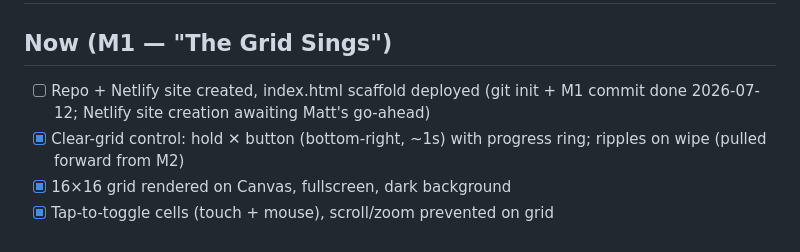
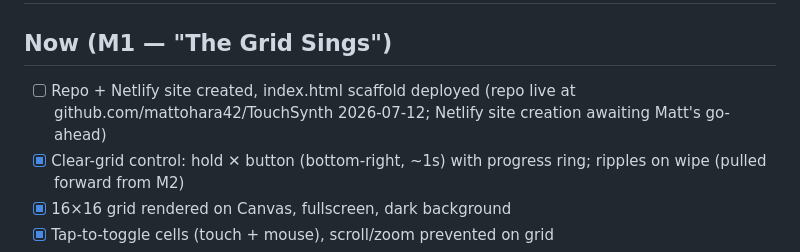
Before and after one commit to mattohara42/TouchSynth, a Markdown page: BACKLOG.md, the part around the change. GitHub-like rendering.

Commit message:
BACKLOG: repo now on GitHub
Co-Authored-By: Claude Fable 5 <noreply@anthropic.com>

```diff
--- a/BACKLOG.md
+++ b/BACKLOG.md
@@ -1,7 +1,7 @@
 # BACKLOG — Grid Sings
 
 ## Now (M1 — "The Grid Sings")
-- [ ] Repo + Netlify site created, index.html scaffold deployed (git init + M1 commit done 2026-07-12; Netlify site creation awaiting Matt's go-ahead)
+- [ ] Repo + Netlify site created, index.html scaffold deployed (repo live at github.com/mattohara42/TouchSynth 2026-07-12; Netlify site creation awaiting Matt's go-ahead)
 - [x] Clear-grid control: hold ✕ button (bottom-right, ~1s) with progress ring; ripples on wipe (pulled forward from M2)
 - [x] 16×16 grid rendered on Canvas, fullscreen, dark background
 - [x] Tap-to-toggle cells (touch + mouse), scroll/zoom prevented on grid
```
